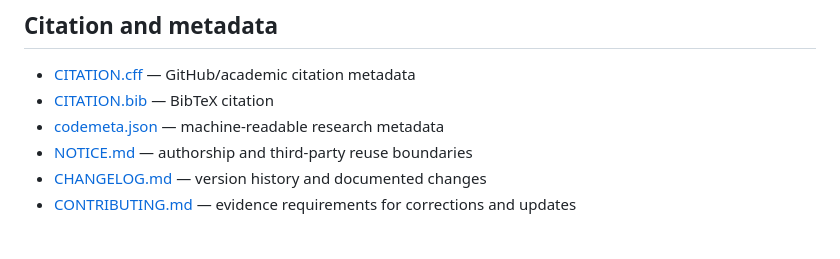
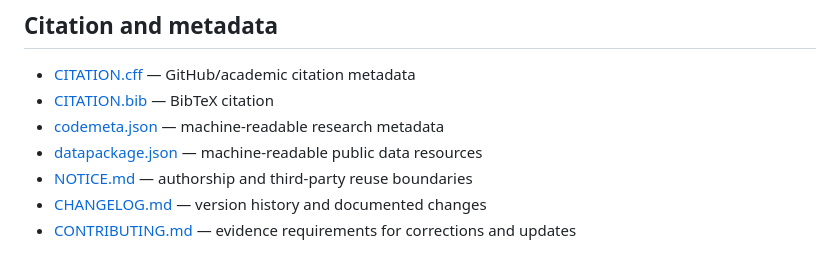
Before and after one commit to selguetagodoy/stakeholder_routes_Chile, a Markdown page: README.md, the part around the change. Rendered like a GitHub page.

Commit message:
Expose machine-readable data package

```diff
--- a/README.md
+++ b/README.md
@@ -88,6 +88,7 @@ All routes prioritize primary institutional sources and preserve conditionality
 - [CITATION.cff](CITATION.cff) — GitHub/academic citation metadata
 - [CITATION.bib](CITATION.bib) — BibTeX citation
 - [codemeta.json](codemeta.json) — machine-readable research metadata
+- [datapackage.json](datapackage.json) — machine-readable public data resources
 - [NOTICE.md](NOTICE.md) — authorship and third-party reuse boundaries
 - [CHANGELOG.md](CHANGELOG.md) — version history and documented changes
 - [CONTRIBUTING.md](CONTRIBUTING.md) — evidence requirements for corrections and updates
```
